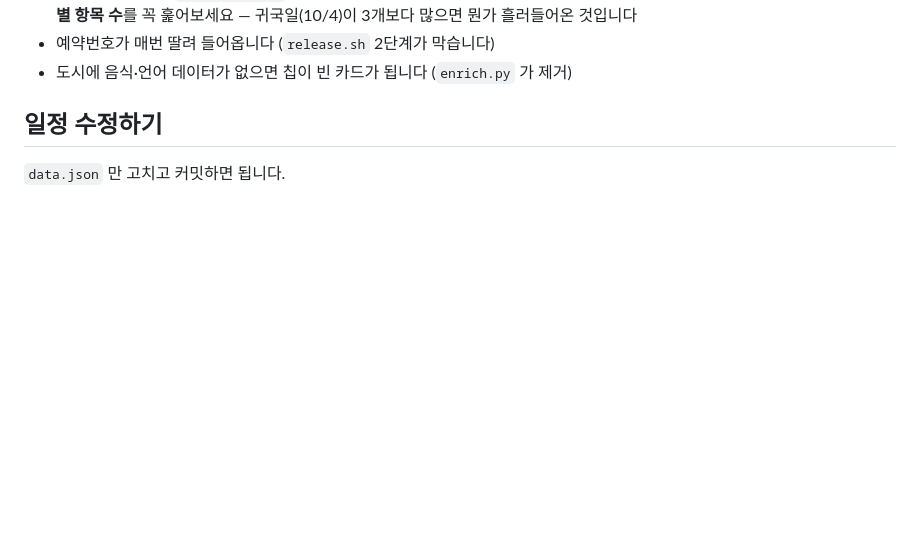
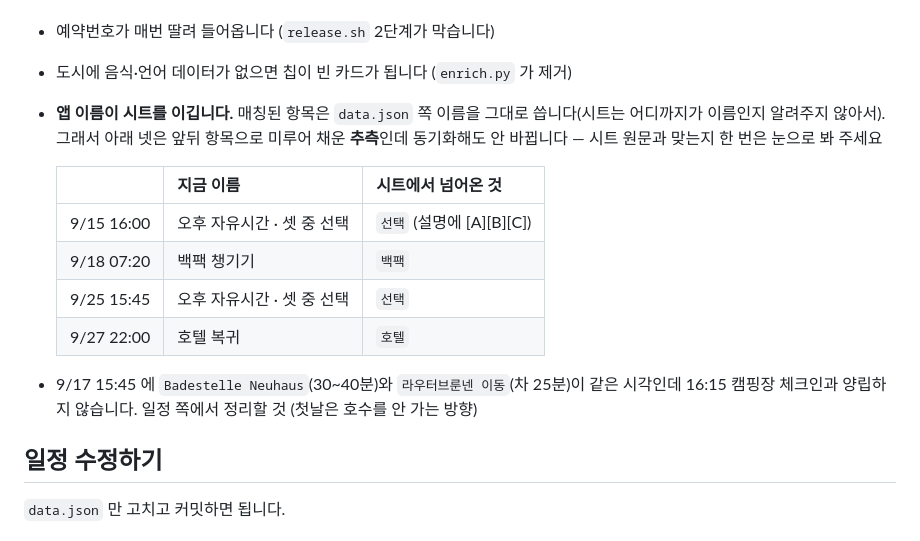
Before and after one commit to kyungryeol-yoon/honeymoon-2026, a Markdown page: README.md, the part around the change. Drawn GitHub-style; blank space fills up the shorter version.

Commit message:
9월 재동기화 때 확인할 것 — 추측으로 채운 이름 4개
sheet_sync.py 는 매칭된 항목의 이름을 앱 쪽에서 이어받습니다.
그래서 앞뒤 항목으로 미루어 채운 이름 넷은 시트를 다시 읽어도
안 바뀝니다. 표로 적어 뒀습니다.
9/17 15:45 호수·이동 시각 겹침도 같이 남겨둡니다.

Co-Authored-By: Claude Opus 5 <noreply@anthropic.com>

```diff
--- a/README.md
+++ b/README.md
@@ -63,6 +63,21 @@ python3 tools/enrich.py                            # 새 항목에 종류·지
   귀국일(10/4)이 3개보다 많으면 뭔가 흘러들어온 것입니다
 - 예약번호가 매번 딸려 들어옵니다 (`release.sh` 2단계가 막습니다)
 - 도시에 음식·언어 데이터가 없으면 칩이 빈 카드가 됩니다 (`enrich.py` 가 제거)
+- **앱 이름이 시트를 이깁니다.** 매칭된 항목은 `data.json` 쪽 이름을 그대로
+  씁니다(시트는 어디까지가 이름인지 알려주지 않아서). 그래서 아래 넷은
+  앞뒤 항목으로 미루어 채운 **추측**인데 동기화해도 안 바뀝니다 —
+  시트 원문과 맞는지 한 번은 눈으로 봐 주세요
+
+  | | 지금 이름 | 시트에서 넘어온 것 |
+  |---|---|---|
+  | 9/15 16:00 | 오후 자유시간 · 셋 중 선택 | `선택` (설명에 [A][B][C]) |
+  | 9/18 07:20 | 백팩 챙기기 | `백팩` |
+  | 9/25 15:45 | 오후 자유시간 · 셋 중 선택 | `선택` |
+  | 9/27 22:00 | 호텔 복귀 | `호텔` |
+
+- 9/17 15:45 에 `Badestelle Neuhaus`(30~40분)와 `라우터브룬넨 이동`(차 25분)이
+  같은 시각인데 16:15 캠핑장 체크인과 양립하지 않습니다. 일정 쪽에서
+  정리할 것 (첫날은 호수를 안 가는 방향)
 
 ## 일정 수정하기
 
```
